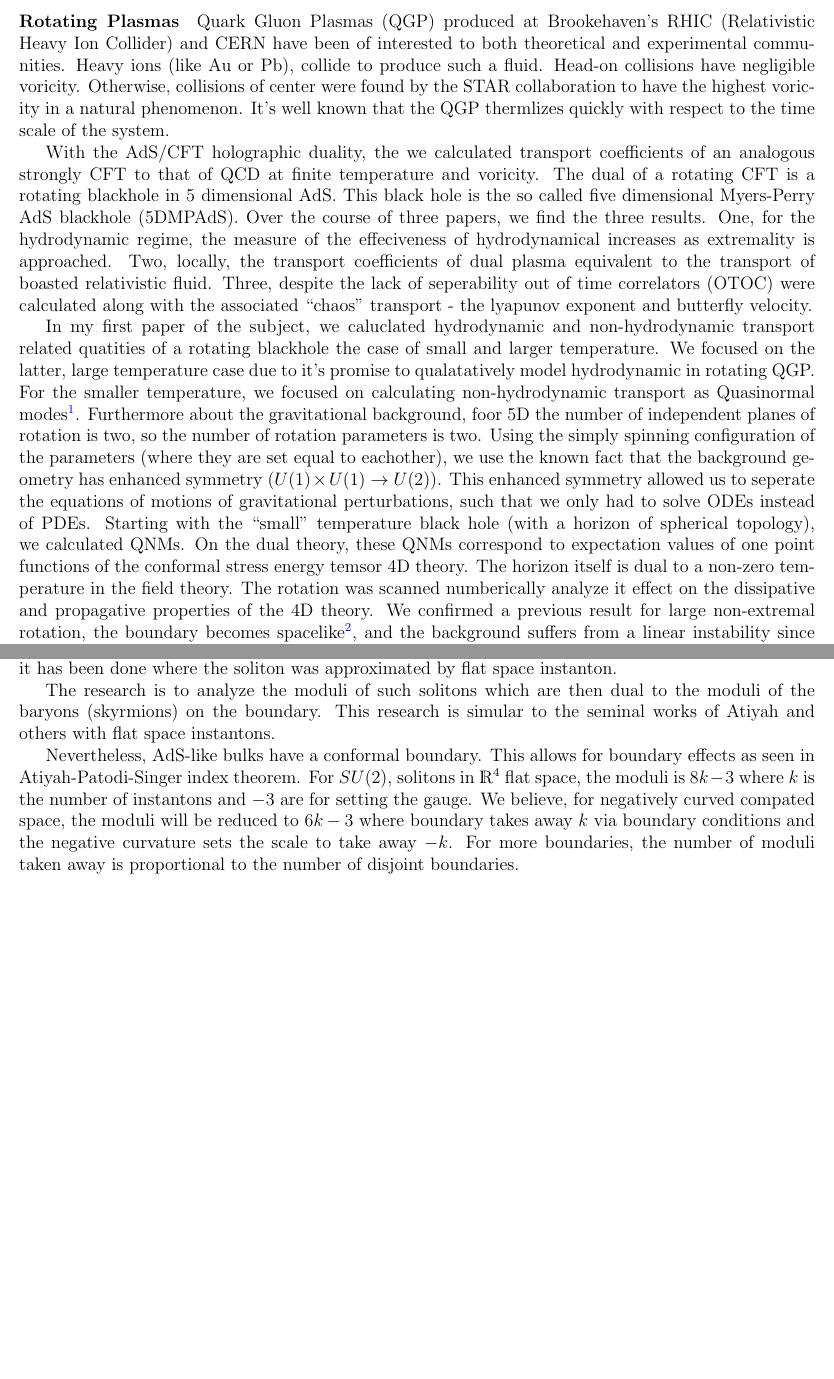
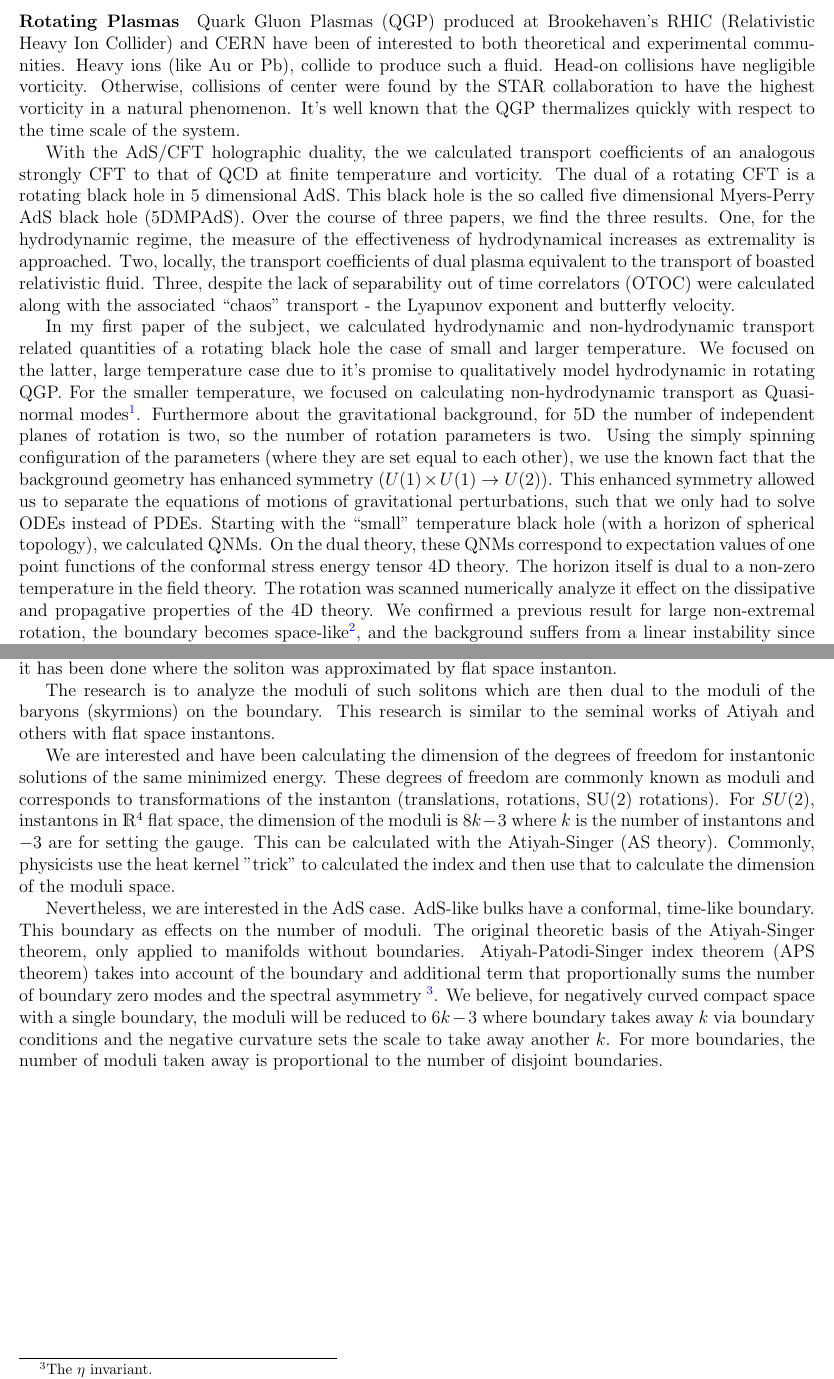
Before and after one commit to inokawazu/brand-me-docs, a LaTeX document (src/research_statement.tex): two parts of pages 1 and 2 of 2, joined at a grey line, cut so that both start at the same text, the shorter picture padded with empty space. Compiled offline with pdfLaTeX.

Commit message:
updated research_statement (final draft?)

```diff
--- a/src/research_statement.tex
+++ b/src/research_statement.tex
@@ -35,33 +35,33 @@
 % background
 Quark Gluon Plasmas (QGP) produced at Brookehaven's RHIC (Relativistic Heavy Ion Collider) and CERN have been of interested to both theoretical and experimental communities.
 Heavy ions (like Au or Pb), collide to produce such a fluid.
-Head-on collisions have negligible voricity.
-Otherwise, collisions of center were found by the STAR collaboration to have the highest voricity in a natural phenomenon.
-It's well known that the QGP thermlizes quickly with respect to the time scale of the system.
+Head-on collisions have negligible vorticity.
+Otherwise, collisions of center were found by the STAR collaboration to have the highest vorticity in a natural phenomenon.
+It's well known that the QGP thermalizes quickly with respect to the time scale of the system.
 % Despite the large couple hydrodynamical descriptions worked ``unaturally'' well.
 
 % research
-With the AdS/CFT holographic duality, the we calculated transport coefficients of an analogous strongly CFT to that of QCD at finite temperature and voricity.
-The dual of a rotating CFT is a rotating blackhole in 5 dimensional AdS.
-This black hole is the so called five dimensional Myers-Perry AdS blackhole (5DMPAdS).
+With the AdS/CFT holographic duality, the we calculated transport coefficients of an analogous strongly CFT to that of QCD at finite temperature and vorticity.
+The dual of a rotating CFT is a rotating black hole in 5 dimensional AdS.
+This black hole is the so called five dimensional Myers-Perry AdS black hole (5DMPAdS).
 Over the course of three papers, we find the three results.
-One, for the hydrodynamic regime, the measure of the effeciveness of hydrodynamical increases as extremality is approached.
+One, for the hydrodynamic regime, the measure of the effectiveness of hydrodynamical increases as extremality is approached.
 Two, locally, the transport coefficients of dual plasma equivalent to the transport of boasted relativistic fluid.
-Three, despite the lack of seperability out of time correlators (OTOC) were calculated along with the associated ``chaos'' transport - the lyapunov exponent and butterfly velocity.
+Three, despite the lack of separability out of time correlators (OTOC) were calculated along with the associated ``chaos'' transport - the Lyapunov exponent and butterfly velocity.
 
-In my first paper of the subject, we caluclated hydrodynamic and non-hydrodynamic transport related quatities of a rotating blackhole the case of small and larger temperature.
-We focused on the latter, large temperature case due to it's promise to qualatatively model hydrodynamic in rotating QGP.
-For the smaller temperature, we focused on calculating non-hydrodynamic transport as Quasinormal modes\footnote{\
+In my first paper of the subject, we calculated hydrodynamic and non-hydrodynamic transport related quantities of a rotating black hole the case of small and larger temperature.
+We focused on the latter, large temperature case due to it's promise to qualitatively model hydrodynamic in rotating QGP.
+For the smaller temperature, we focused on calculating non-hydrodynamic transport as Quasi-normal modes\footnote{\
   QNMs are dissipative when the temperature is not zero.
 }.
-Furthermore about the gravitational background, foor 5D the number of independent planes of rotation is two, so the number of rotation parameters is two.
-Using the simply spinning configuration of the parameters (where they are set equal to eachother), we use the known fact that the background geometry has enhanced symmetry ($U(1)\times U(1) \rightarrow U(2)$).
-This enhanced symmetry allowed us to seperate the equations of motions of gravitational perturbations, such that we only had to solve ODEs instead of PDEs.
+Furthermore about the gravitational background, for 5D the number of independent planes of rotation is two, so the number of rotation parameters is two.
+Using the simply spinning configuration of the parameters (where they are set equal to each other), we use the known fact that the background geometry has enhanced symmetry ($U(1)\times U(1) \rightarrow U(2)$).
+This enhanced symmetry allowed us to separate the equations of motions of gravitational perturbations, such that we only had to solve ODEs instead of PDEs.
 Starting with the ``small'' temperature black hole (with a horizon of spherical topology), we calculated QNMs.
-On the dual theory, these QNMs correspond to expectation values of one point functions of the conformal stress energy temsor 4D theory.
+On the dual theory, these QNMs correspond to expectation values of one point functions of the conformal stress energy tensor 4D theory.
 The horizon itself is dual to a non-zero temperature in the field theory.
-The rotation was scanned numberically analyze it effect on the dissipative and propagative properties of the 4D theory.
-We confirmed a previous result for large non-extremal rotation, the boundary becomes spacelike\footnote{\
+The rotation was scanned numerically analyze it effect on the dissipative and propagative properties of the 4D theory.
+We confirmed a previous result for large non-extremal rotation, the boundary becomes space-like\footnote{\
   The boundary ``spins faster than light''.
 },
 and the background suffers from a linear instability since some of the QNMs' frequencies' imaginary parts become positive.
@@ -110,16 +110,21 @@ So, for such a setup, it has been done where the soliton was approximated by fla
 % research
 
 The research is to analyze the moduli of such solitons which are then dual to the moduli of the baryons (skyrmions) on the boundary.
-This research is simular to the seminal works of Atiyah and others with flat space instantons.
+This research is similar to the seminal works of Atiyah and others with flat space instantons.
 
-Nevertheless, AdS-like bulks have a conformal boundary.
-This allows for boundary effects as seen in Atiyah-Patodi-Singer index theorem.
-For $SU(2)$, solitons in $\mathds{R}^4$ flat space, the moduli is $8k - 3$ where $k$ is the number of instantons and $-3$ are for setting the gauge.
-We believe, for negatively curved compated space, the moduli will be reduced to $6k - 3$ where boundary takes away $k$ via boundary conditions and the negative curvature sets the scale to take away $-k$.
+We are interested and have been calculating the dimension of the degrees of freedom for instantonic solutions of the same minimized energy.
+These degrees of freedom are commonly known as moduli and corresponds to transformations of the instanton (translations, rotations, SU(2) rotations).
+For $SU(2)$, instantons in $\mathds{R}^4$ flat space, the dimension of the moduli is $8k - 3$ where $k$ is the number of instantons and $-3$ are for setting the gauge.
+This can be calculated with the Atiyah-Singer (AS theory).
+Commonly, physicists use the heat kernel "trick" to calculated the index and then use that to calculate the dimension of the moduli space.
+
+Nevertheless, we are interested in the AdS case.
+AdS-like bulks have a conformal, time-like boundary.
+This boundary as effects on the number of moduli.
+The original theoretic basis of the Atiyah-Singer theorem, only applied to manifolds without boundaries.
+Atiyah-Patodi-Singer index theorem (APS theorem) takes into account of the boundary and additional term that proportionally sums the number of boundary zero modes and the spectral asymmetry\
+  \footnote{The $\eta$ invariant.}.
+We believe, for negatively curved compact space with a single boundary, the moduli will be reduced to $6k - 3$ where boundary takes away $k$ via boundary conditions and the negative curvature sets the scale to take away another $k$.
 For more boundaries, the number of moduli taken away is proportional to the number of disjoint boundaries.
 
-% \paragraph{Two-Component Scalar Model}
-% background
-% research
-
 \end{document}
```
Also changed, not shown: src/research_statement.tex (10 more changed lines), 1 other file.
